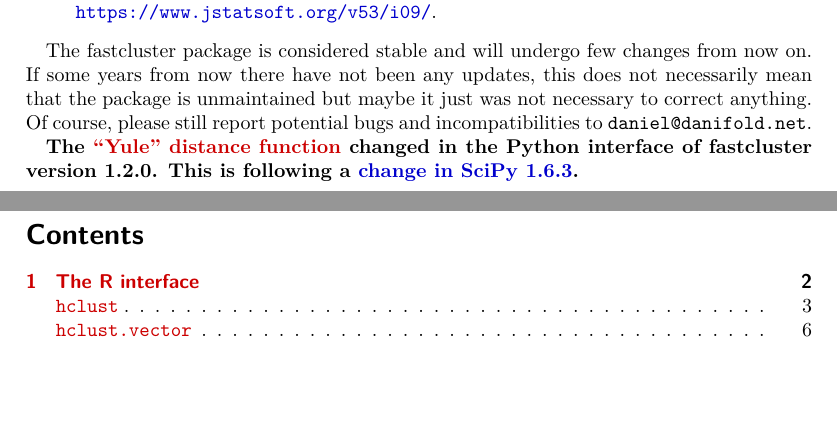
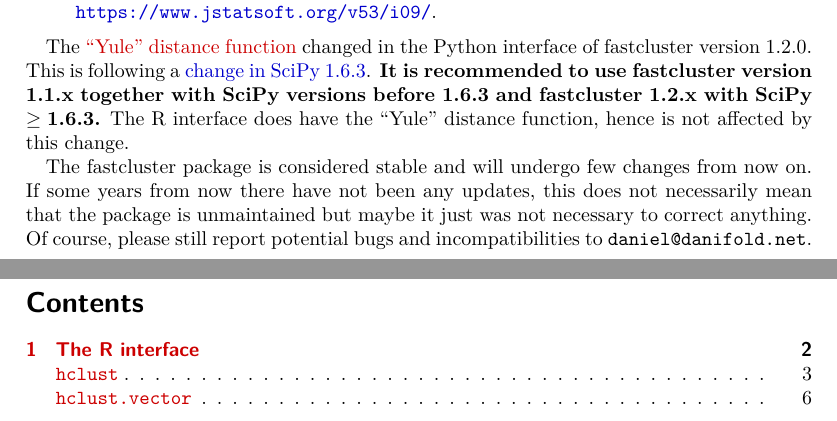
Before and after one commit to fastcluster/fastcluster, a LaTeX paper (docs/fastcluster.tex): two parts of pages 1 and 2 of 16, joined at a grey line, cut so that both start at the same text. Compiled offline with pdfLaTeX.

Commit message:
Doc update.

```diff
--- a/docs/fastcluster.tex
+++ b/docs/fastcluster.tex
@@ -125,12 +125,10 @@
 Daniel Müllner, \textit{fastcluster: Fast Hierarchical, Agglomerative Clustering Routines for R and Python}, Journal of Statistical Software, \textbf{53} (2013), no.~9, 1--18, \url{https://www.jstatsoft.org/v53/i09/}.
 \end{quote}
 
+The \hyperref[yule]{“Yule” distance function} changed in the Python interface of fastcluster version 1.2.0. This is following a \href{https://github.com/scipy/scipy/commit/3b22d1da98dc1b5f64bc944c21f398d4ba782bce}{change in SciPy 1.6.3}. \textbf{It is recommended to use fastcluster version 1.1.x together with SciPy versions before 1.6.3 and fastcluster 1.2.x with SciPy $\geq{}$1.6.3.} The R interface does have the “Yule” distance function, hence is not affected by this change.
+
 The fastcluster package is considered stable and will undergo few changes from now on. If some years from now there have not been any updates, this does not necessarily mean that the package is unmaintained but maybe it just was not necessary to correct anything. Of course, please still report potential bugs and incompatibilities to \texttt{daniel@danifold.net}.
 
-\textbf{The \hyperref[yule]{“Yule” distance function} changed in the Python interface of fastcluster version 1.2.0. This is following a \href{https://github.com/scipy/scipy/commit/3b22d1da98dc1b5f64bc944c21f398d4ba782bce}{change in SciPy 1.6.3}.}
-
-
-\pagebreak
 \tableofcontents
 
 \section{The R interface}
```
Also changed, not shown: docs/fastcluster.pdf.
